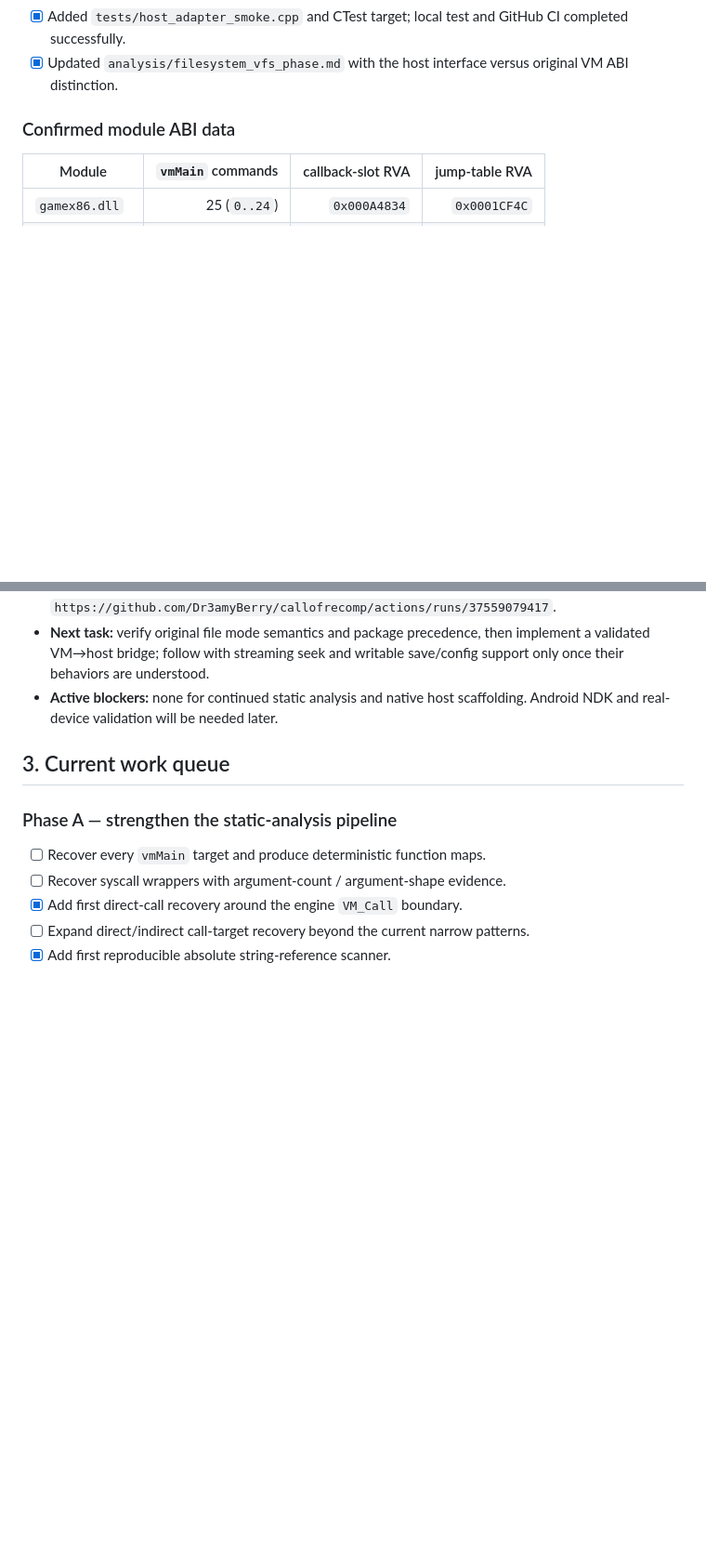
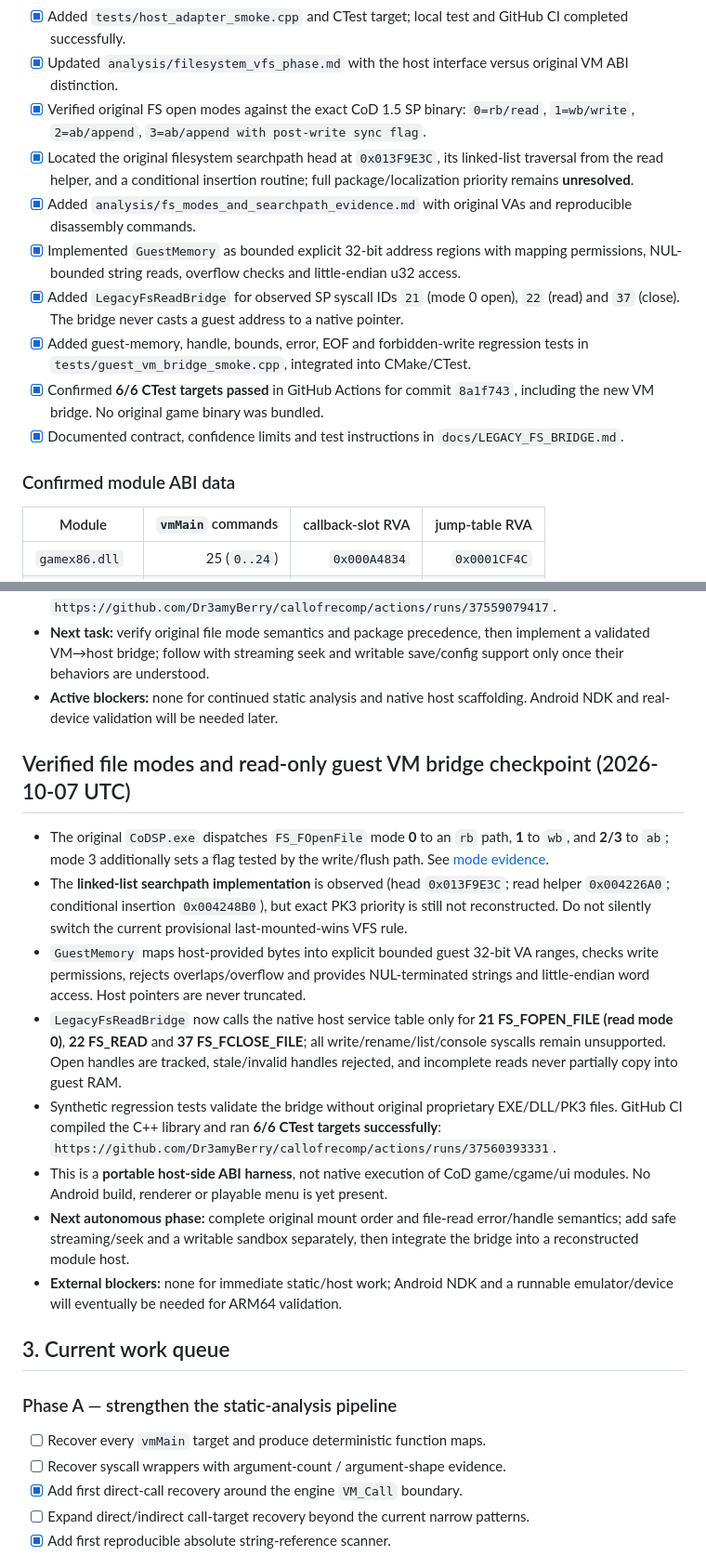
Before and after one commit to Dr3amyBerry/callofrecomp, a Markdown page: PROGRESS.md, 2 parts joined by grey strips. Shown at 93% size. GitHub-like rendering; blank space fills up the shorter version.

Commit message:
docs: checkpoint verified file modes and validated read-only guest VM bridge

```diff
--- a/PROGRESS.md
+++ b/PROGRESS.md
@@ -111,6 +111,14 @@ I should not stop merely because a task is large. Work should be split into phas
 - [x] Kept write/rename/list/console host callbacks disabled until their semantics are verified.
 - [x] Added `tests/host_adapter_smoke.cpp` and CTest target; local test and GitHub CI completed successfully.
 - [x] Updated `analysis/filesystem_vfs_phase.md` with the host interface versus original VM ABI distinction.
+- [x] Verified original FS open modes against the exact CoD 1.5 SP binary: `0=rb/read`, `1=wb/write`, `2=ab/append`, `3=ab/append with post-write sync flag`.
+- [x] Located the original filesystem searchpath head at `0x013F9E3C`, its linked-list traversal from the read helper, and a conditional insertion routine; full package/localization priority remains **unresolved**.
+- [x] Added `analysis/fs_modes_and_searchpath_evidence.md` with original VAs and reproducible disassembly commands.
+- [x] Implemented `GuestMemory` as bounded explicit 32-bit address regions with mapping permissions, NUL-bounded string reads, overflow checks and little-endian u32 access.
+- [x] Added `LegacyFsReadBridge` for observed SP syscall IDs `21` (mode 0 open), `22` (read) and `37` (close). The bridge never casts a guest address to a native pointer.
+- [x] Added guest-memory, handle, bounds, error, EOF and forbidden-write regression tests in `tests/guest_vm_bridge_smoke.cpp`, integrated into CMake/CTest.
+- [x] Confirmed **6/6 CTest targets passed** in GitHub Actions for commit `8a1f743`, including the new VM bridge. No original game binary was bundled.
+- [x] Documented contract, confidence limits and test instructions in `docs/LEGACY_FS_BRIDGE.md`.
 
 ### Confirmed module ABI data
 
@@ -245,6 +253,17 @@ See [`analysis/filesystem_vfs_phase.md`](analysis/filesystem_vfs_phase.md).
 - **Next task:** verify original file mode semantics and package precedence, then implement a validated VM→host bridge; follow with streaming seek and writable save/config support only once their behaviors are understood.
 - **Active blockers:** none for continued static analysis and native host scaffolding. Android NDK and real-device validation will be needed later.
 
+## Verified file modes and read-only guest VM bridge checkpoint (2026-10-07 UTC)
+
+- The original `CoDSP.exe` dispatches `FS_FOpenFile` mode **0** to an `rb` path, **1** to `wb`, and **2/3** to `ab`; mode 3 additionally sets a flag tested by the write/flush path. See [mode evidence](analysis/fs_modes_and_searchpath_evidence.md).
+- The **linked-list searchpath implementation** is observed (head `0x013F9E3C`; read helper `0x004226A0`; conditional insertion `0x004248B0`), but exact PK3 priority is still not reconstructed. Do not silently switch the current provisional last-mounted-wins VFS rule.
+- `GuestMemory` maps host-provided bytes into explicit bounded guest 32-bit VA ranges, checks write permissions, rejects overlaps/overflow and provides NUL-terminated strings and little-endian word access. Host pointers are never truncated.
+- `LegacyFsReadBridge` now calls the native host service table only for **21 FS_FOPEN_FILE (read mode 0)**, **22 FS_READ** and **37 FS_FCLOSE_FILE**; all write/rename/list/console syscalls remain unsupported. Open handles are tracked, stale/invalid handles rejected, and incomplete reads never partially copy into guest RAM.
+- Synthetic regression tests validate the bridge without original proprietary EXE/DLL/PK3 files. GitHub CI compiled the C++ library and ran **6/6 CTest targets successfully**: `https://github.com/Dr3amyBerry/callofrecomp/actions/runs/37560393331`.
+- This is a **portable host-side ABI harness**, not native execution of CoD game/cgame/ui modules. No Android build, renderer or playable menu is yet present.
+- **Next autonomous phase:** complete original mount order and file-read error/handle semantics; add safe streaming/seek and a writable sandbox separately, then integrate the bridge into a reconstructed module host.
+- **External blockers:** none for immediate static/host work; Android NDK and a runnable emulator/device will eventually be needed for ARM64 validation.
+
 ## 3. Current work queue
 
 ### Phase A — strengthen the static-analysis pipeline
```
Also changed, not shown: other parts of PROGRESS.md (+4 -2 lines).
